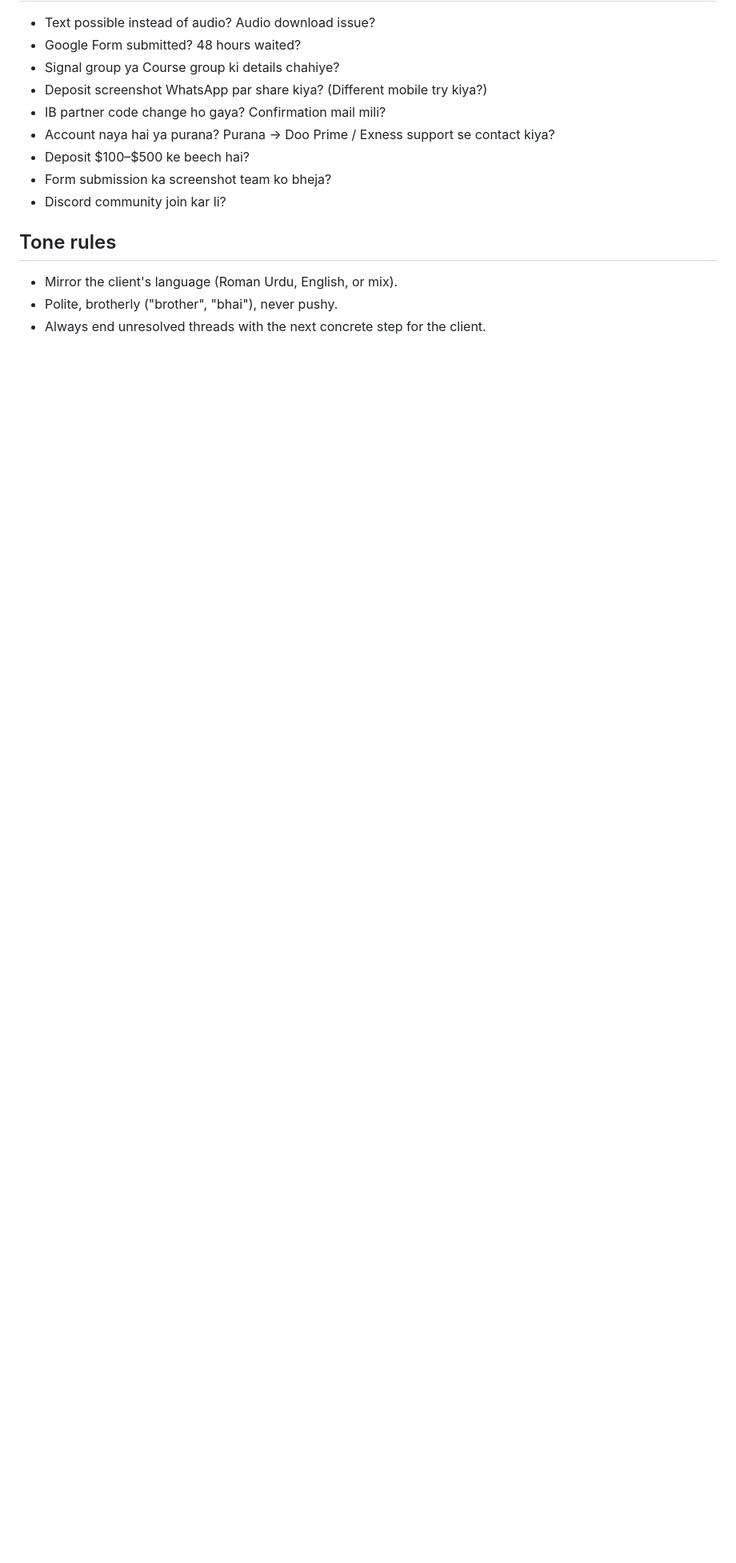
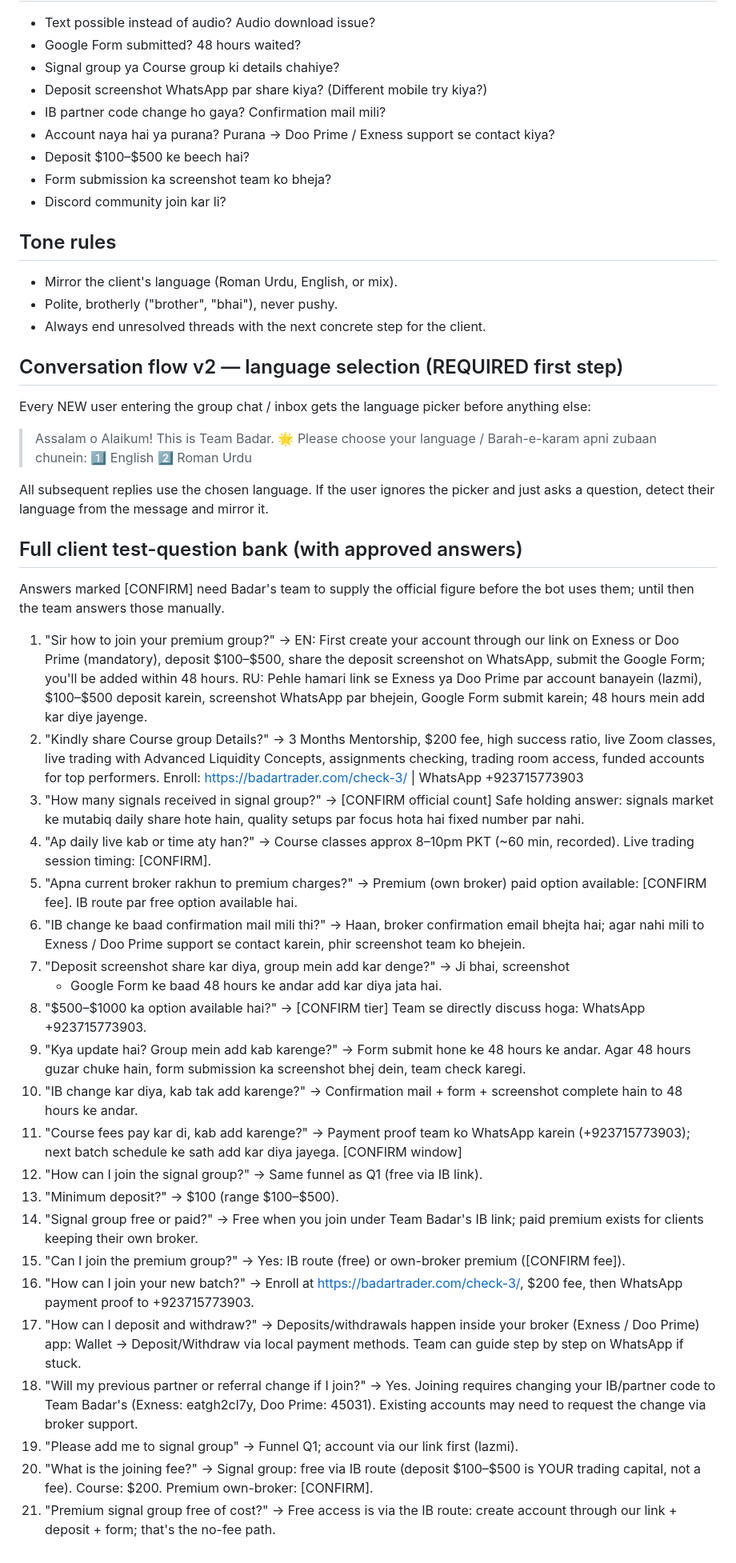
Before and after one commit to claritydigital786/badar-trader-crm, a Markdown page: docs/team-badar-faq.md, the part around the change. Shown at 80% size. Drawn GitHub-style; blank space fills up the shorter version.

Commit message:
FAQ v2: language picker (Roman Urdu/English) + full 21-question test bank with approved answers

```diff
--- a/docs/team-badar-faq.md
+++ b/docs/team-badar-faq.md
@@ -57,3 +57,69 @@ subscriber conversations. Replies mirror the client's language (Roman Urdu / Eng
 - Mirror the client's language (Roman Urdu, English, or mix).
 - Polite, brotherly ("brother", "bhai"), never pushy.
 - Always end unresolved threads with the next concrete step for the client.
+
+## Conversation flow v2 — language selection (REQUIRED first step)
+Every NEW user entering the group chat / inbox gets the language picker before anything else:
+
+> Assalam o Alaikum! This is Team Badar. 🌟
+> Please choose your language / Barah-e-karam apni zubaan chunein:
+> 1️⃣ English
+> 2️⃣ Roman Urdu
+
+All subsequent replies use the chosen language. If the user ignores the picker and just
+asks a question, detect their language from the message and mirror it.
+
+## Full client test-question bank (with approved answers)
+Answers marked [CONFIRM] need Badar's team to supply the official figure before the bot
+uses them; until then the team answers those manually.
+
+1. "Sir how to join your premium group?" → EN: First create your account through our
+   link on Exness or Doo Prime (mandatory), deposit $100–$500, share the deposit
+   screenshot on WhatsApp, submit the Google Form; you'll be added within 48 hours.
+   RU: Pehle hamari link se Exness ya Doo Prime par account banayein (lazmi), $100–$500
+   deposit karein, screenshot WhatsApp par bhejein, Google Form submit karein; 48 hours
+   mein add kar diye jayenge.
+2. "Kindly share Course group Details?" → 3 Months Mentorship, $200 fee, high success
+   ratio, live Zoom classes, live trading with Advanced Liquidity Concepts, assignments
+   checking, trading room access, funded accounts for top performers.
+   Enroll: https://badartrader.com/check-3/ | WhatsApp +923715773903
+3. "How many signals received in signal group?" → [CONFIRM official count] Safe holding
+   answer: signals market ke mutabiq daily share hote hain, quality setups par focus
+   hota hai fixed number par nahi.
+4. "Ap daily live kab or time aty han?" → Course classes approx 8–10pm PKT (~60 min,
+   recorded). Live trading session timing: [CONFIRM].
+5. "Apna current broker rakhun to premium charges?" → Premium (own broker) paid option
+   available: [CONFIRM fee]. IB route par free option available hai.
+6. "IB change ke baad confirmation mail mili thi?" → Haan, broker confirmation email
+   bhejta hai; agar nahi mili to Exness / Doo Prime support se contact karein, phir
+   screenshot team ko bhejein.
+7. "Deposit screenshot share kar diya, group mein add kar denge?" → Ji bhai, screenshot
+   + Google Form ke baad 48 hours ke andar add kar diya jata hai.
+8. "$500–$1000 ka option available hai?" → [CONFIRM tier] Team se directly discuss hoga:
+   WhatsApp +923715773903.
+9. "Kya update hai? Group mein add kab karenge?" → Form submit hone ke 48 hours ke andar.
+   Agar 48 hours guzar chuke hain, form submission ka screenshot bhej dein, team check
+   karegi.
+10. "IB change kar diya, kab tak add karenge?" → Confirmation mail + form + screenshot
+    complete hain to 48 hours ke andar.
+11. "Course fees pay kar di, kab add karenge?" → Payment proof team ko WhatsApp karein
+    (+923715773903); next batch schedule ke sath add kar diya jayega. [CONFIRM window]
+12. "How can I join the signal group?" → Same funnel as Q1 (free via IB link).
+13. "Minimum deposit?" → $100 (range $100–$500).
+14. "Signal group free or paid?" → Free when you join under Team Badar's IB link;
+    paid premium exists for clients keeping their own broker.
+15. "Can I join the premium group?" → Yes: IB route (free) or own-broker premium
+    ([CONFIRM fee]).
+16. "How can I join your new batch?" → Enroll at https://badartrader.com/check-3/,
+    $200 fee, then WhatsApp payment proof to +923715773903.
+17. "How can I deposit and withdraw?" → Deposits/withdrawals happen inside your broker
+    (Exness / Doo Prime) app: Wallet → Deposit/Withdraw via local payment methods. Team
+    can guide step by step on WhatsApp if stuck.
+18. "Will my previous partner or referral change if I join?" → Yes. Joining requires
+    changing your IB/partner code to Team Badar's (Exness: eatgh2cl7y, Doo Prime:
+    45031). Existing accounts may need to request the change via broker support.
+19. "Please add me to signal group" → Funnel Q1; account via our link first (lazmi).
+20. "What is the joining fee?" → Signal group: free via IB route (deposit $100–$500 is
+    YOUR trading capital, not a fee). Course: $200. Premium own-broker: [CONFIRM].
+21. "Premium signal group free of cost?" → Free access is via the IB route: create
+    account through our link + deposit + form; that's the no-fee path.
```
